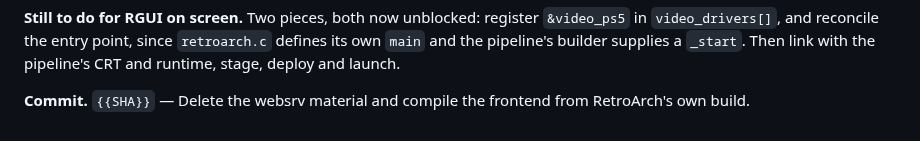
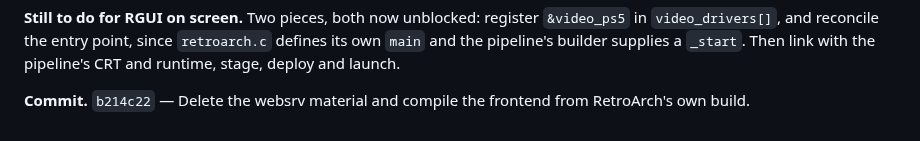
Before and after one commit to mihawk-99/PS5_RetroArch, a Markdown page: docs/PHASE_LOG.md, the part around the change. GitHub-like rendering.

Commit message:
Fill the phase log entry's commit sha
Evidence: the entry names the commit; the placeholder scan returns nothing.

```diff
--- a/docs/PHASE_LOG.md
+++ b/docs/PHASE_LOG.md
@@ -557,4 +557,4 @@ register `&video_ps5` in `video_drivers[]`, and reconcile the entry point, since
 `retroarch.c` defines its own `main` and the pipeline's builder supplies a `_start`.
 Then link with the pipeline's CRT and runtime, stage, deploy and launch.
 
-**Commit.** `{{SHA}}` — Delete the websrv material and compile the frontend from RetroArch's own build.
+**Commit.** `b214c22` — Delete the websrv material and compile the frontend from RetroArch's own build.
```
